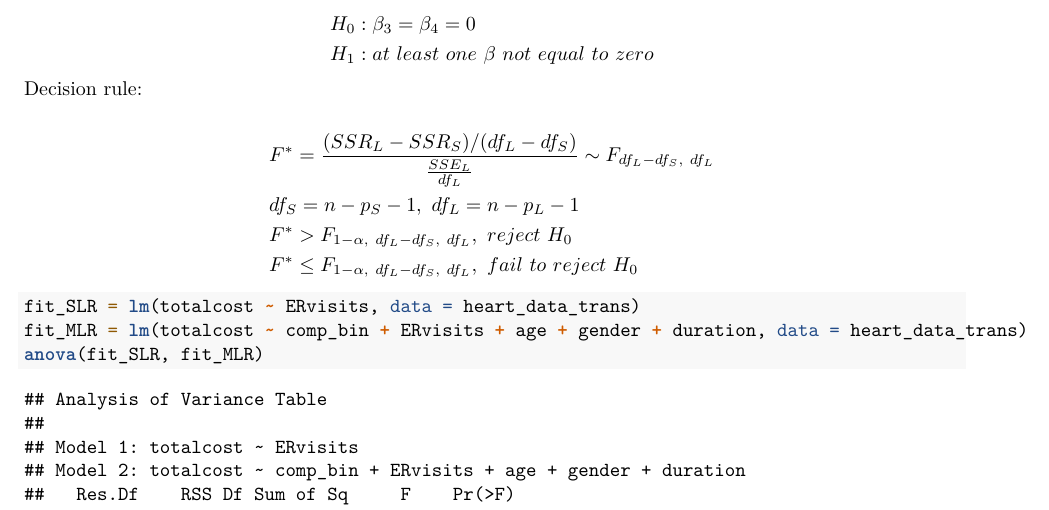
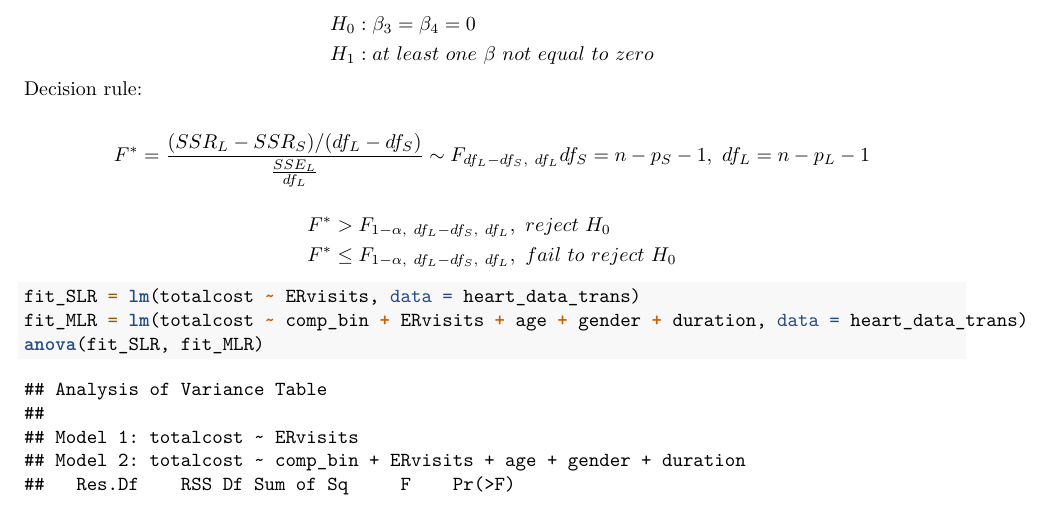
Before and after one commit to runanon/bm_hw_4, an R Markdown document (biostatistical methods homework 4.Rmd): part of page 11 of 14, cut so that both start at the same text. Rendered offline with R 4.5, knitr and Pandoc, then LaTeX, with nearby package versions; column names are cleaned by a stand-in for the janitor package.

Commit message:
revision

```diff
--- a/biostatistical methods homework 4.Rmd
+++ b/biostatistical methods homework 4.Rmd
@@ -359,9 +359,12 @@ $$
 Decision rule:
 
 $$
+F^{*} = \frac{(SSR_{L}-SSR_{S})/(df_{L}-df_{S})}{\frac{SSE_{L}}{df_{L}}} \sim F_{df_{L}-df_{S},\ df_{L}}\\
+df_{S}=n-p_{S}-1,\ df_{L}=n-p_{L}-1\\
+$$
+
+$$
 \begin{aligned}
-&F^{*} = \frac{(SSR_{L}-SSR_{S})/(df_{L}-df_{S})}{\frac{SSE_{L}}{df_{L}}} \sim F_{df_{L}-df_{S},\ df_{L}}\\
-&df_{S}=n-p_{S}-1,\ df_{L}=n-p_{L}-1\\
 &F^{*}>F_{1-\alpha,\ df_{L}-df_{S},\ df_{L}},\ reject\ H_{0}\\
 &F^{*}\leq F_{1-\alpha,\ df_{L}-df_{S},\ df_{L}},\ fail\ to\ reject\ H_{0}
 \end{aligned}
```
Also changed, not shown: biostatistical_methods_homework_4.pdf, biostatistical methods homework 4.Rmd (7 more changed lines).
